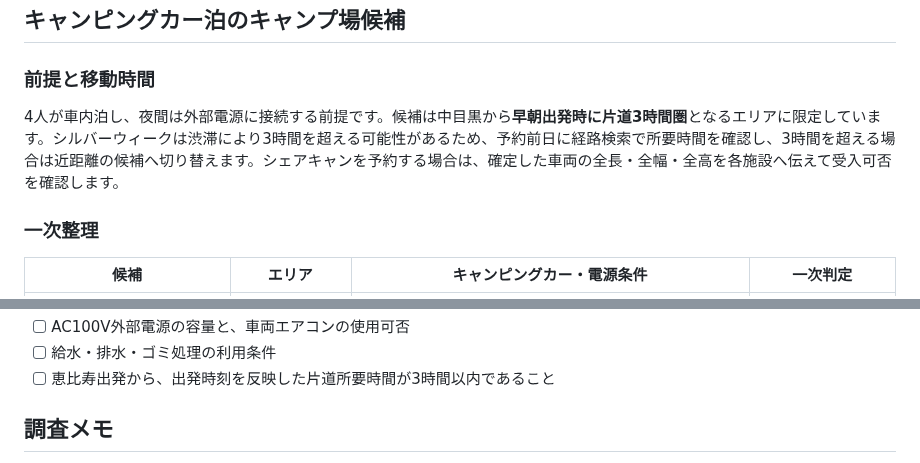
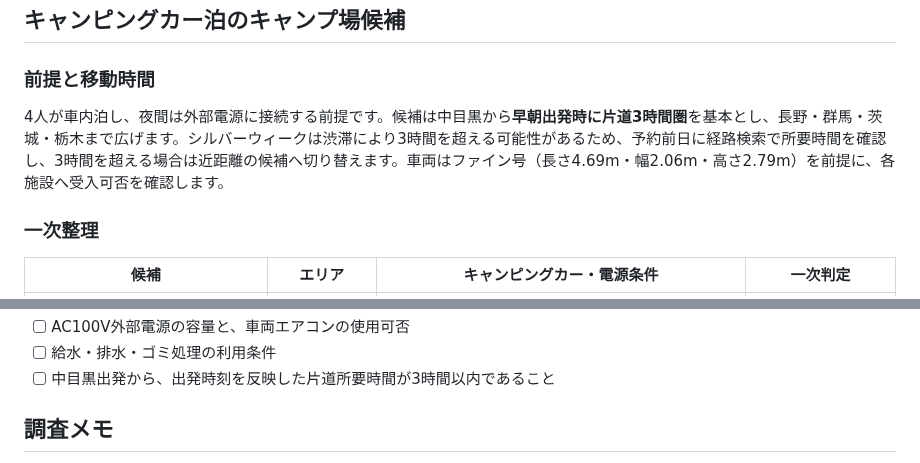
Before and after one commit to igrekplus/igrekplus.github.io, a Markdown page: reports/2026-09-silver-week-campervan.md, 2 parts joined by grey strips. Drawn GitHub-style.

Commit message:
Expand campervan campsite search areas

```diff
--- a/reports/2026-09-silver-week-campervan.md
+++ b/reports/2026-09-silver-week-campervan.md
@@ -162,7 +162,7 @@ CAMPING CAR GATE東墨田は営業時間が7:00〜20:00のため、当日7:00受
 
 ### 前提と移動時間
 
-4人が車内泊し、夜間は外部電源に接続する前提です。候補は中目黒から**早朝出発時に片道3時間圏**となるエリアに限定しています。シルバーウィークは渋滞により3時間を超える可能性があるため、予約前日に経路検索で所要時間を確認し、3時間を超える場合は近距離の候補へ切り替えます。シェアキャンを予約する場合は、確定した車両の全長・全幅・全高を各施設へ伝えて受入可否を確認します。
+4人が車内泊し、夜間は外部電源に接続する前提です。候補は中目黒から**早朝出発時に片道3時間圏**を基本とし、長野・群馬・茨城・栃木まで広げます。シルバーウィークは渋滞により3時間を超える可能性があるため、予約前日に経路検索で所要時間を確認し、3時間を超える場合は近距離の候補へ切り替えます。車両はファイン号（長さ4.69m・幅2.06m・高さ2.79m）を前提に、各施設へ受入可否を確認します。
 
 ### 一次整理
 
@@ -193,6 +203,6 @@ CAMPING CAR GATE東墨田は営業時間が7:00〜20:00のため、当日7:00受
 - [ ] AC100V外部電源の容量と、車両エアコンの使用可否
 - [ ] 給水・排水・ゴミ処理の利用条件
-- [ ] 恵比寿出発から、出発時刻を反映した片道所要時間が3時間以内であること
+- [ ] 中目黒出発から、出発時刻を反映した片道所要時間が3時間以内であること
 
 ## 調査メモ
 
```
Also changed, not shown: other parts of reports/2026-09-silver-week-campervan.md (+14 -4 lines).
